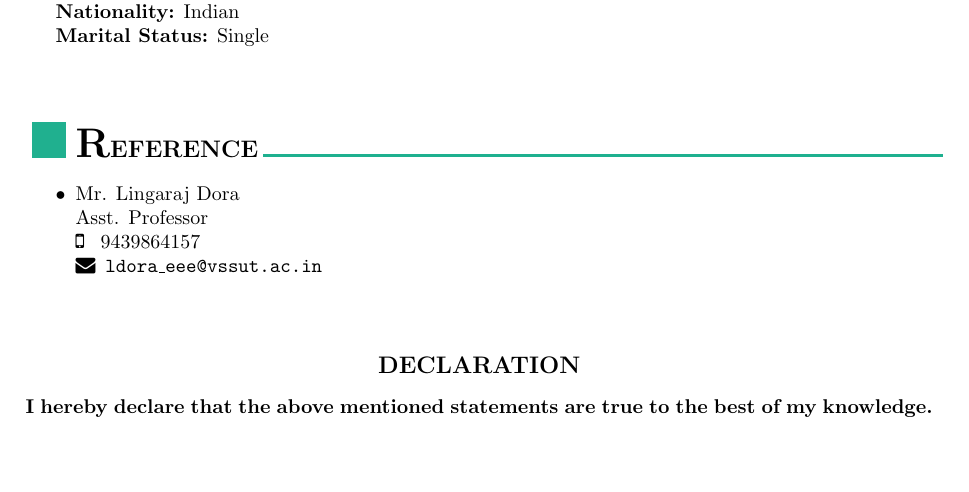
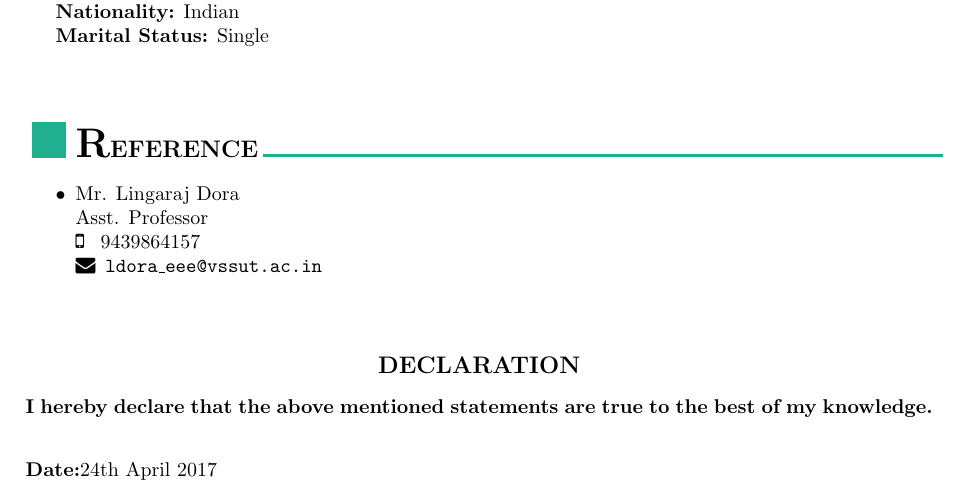
Before and after one commit to Sidhartha84/Sidhartha_resume, a LaTeX document (trying.tex): part of page 3 of 3, cut so that both start at the same text, the shorter picture padded with empty space. Compiled offline with pdfLaTeX.

Commit message:
projects

```diff
--- a/trying.tex
+++ b/trying.tex
@@ -262,4 +262,6 @@ May 2014  & \setlength{\tabcolsep}{0pt}
  \textbf{\large DECLARATION}
  \justify
  \textbf{I hereby declare that the above mentioned statements are true to the best of my knowledge.}\\
+\flushleft
+\textbf{Date:}24th April 2017
 \end{document}
```
Also changed, not shown: trying.pdf.
